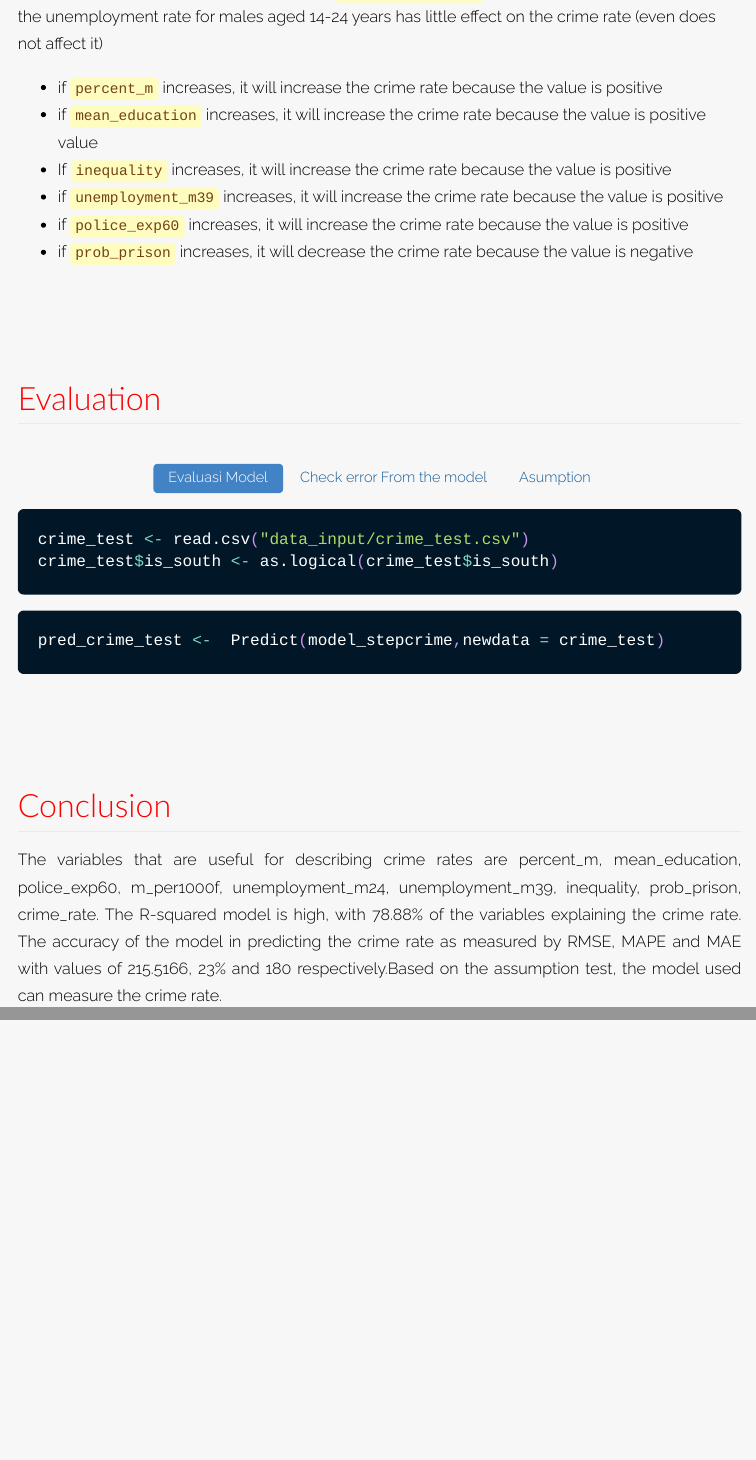
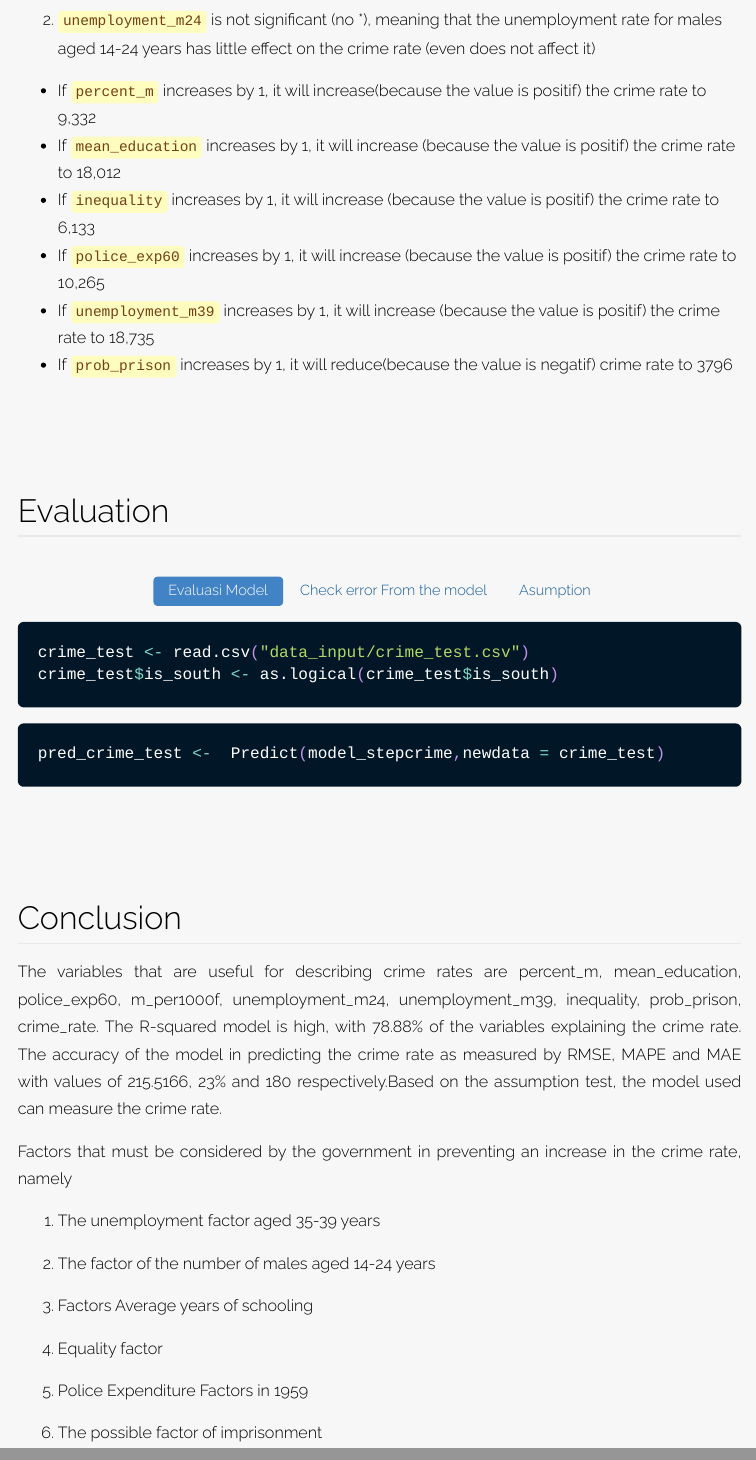
Before and after one commit to dedygs26/LRegression_CrimeRate, an R Markdown document (LBB_W1.Rmd): the page in a window 1100 px wide, from 4910 px down before the commit and from 4970 px down after it, and a second part further down, joined at a grey line. The pictures show the output file LBB_W1.html that the author committed with the source, opened offline; long lines of code are wrapped.

Commit message:
revision about content

```diff
--- a/LBB_W1.Rmd
+++ b/LBB_W1.Rmd
@@ -172,23 +172,23 @@ summary(model_stepcrime)
 
 
 interpretation:
+
 - Adjusted RSquare: 74.44% = The model can explain 74.44% of the variation of the `crime_rate`, the rest of the other factors that are not yet modeled
 
 - Predictor p-value:
 
 
-1.`m_per1000f` is not significant (no *), it means that the number of men / 10 000 women has little effect on the crime rate (even has no effect)
-2.` unemployment_m24` is not significant (no *), meaning that the unemployment rate for males aged 14-24 years has little effect on the crime rate (even does not affect it)
+1. `m_per1000f` is not significant (no *), it means that the number of men / 10 000 women has little effect on the crime rate (even has no effect)
+
+2. ` unemployment_m24` is not significant (no *), meaning that the unemployment rate for males aged 14-24 years has little effect on the crime rate (even does not affect it)
 
 
-- if `percent_m` increases, it will increase the crime rate because the value is positive
-- if `mean_education` increases, it will increase the crime rate because the value is positive value
-- If `inequality` increases, it will increase the crime rate because the value is positive
-- if `unemployment_m39` increases, it will increase the crime rate because the value is positive
-- if `police_exp60` increases, it will increase the crime rate because the value is positive
-- if `prob_prison` increases, it will decrease the crime rate because the value is negative
-
-
+- If `percent_m` increases by 1, it will increase(because the value is positif) the crime rate to 9,332
+- If `mean_education` increases by 1, it will increase (because the value is positif) the crime rate to 18,012
+- If `inequality` increases by 1, it will increase (because the value is positif) the crime rate to 6,133
+- If `police_exp60` increases by 1, it will increase (because the value is positif) the crime rate to 10,265
+- If `unemployment_m39` increases by 1, it will increase (because the value is positif) the crime rate to 18,735
+- If `prob_prison` increases by 1, it will reduce(because the value is negatif) crime rate to 3796
 
 
 # Evaluation
@@ -337,7 +337,22 @@ div.d {
 </style>
 <div class ="d">
 <p>
-The variables that are useful for describing crime rates are percent_m, mean_education, police_exp60, m_per1000f, unemployment_m24, unemployment_m39, inequality, prob_prison, crime_rate. The R-squared model is high, with 78.88% of the variables explaining the crime rate. The accuracy of the model in predicting the crime rate as measured by RMSE, MAPE and MAE with values of 215.5166, 23% and 180 respectively.Based on the assumption test, the model used can measure the crime rate.</p>
+The variables that are useful for describing crime rates are percent_m, mean_education, police_exp60, m_per1000f, unemployment_m24, unemployment_m39, inequality, prob_prison, crime_rate. The R-squared model is high, with 78.88% of the variables explaining the crime rate. The accuracy of the model in predicting the crime rate as measured by RMSE, MAPE and MAE with values of 215.5166, 23% and 180 respectively.Based on the assumption test, the model used can measure the crime rate.
+
+Factors that must be considered by the government in preventing an increase in the crime rate, namely
+
+1. The unemployment factor aged 35-39 years
+
+2. The factor of the number of males aged 14-24 years
+
+3. Factors Average years of schooling
+
+4. Equality factor
+
+5. Police Expenditure Factors in 1959
+
+6. The possible factor of imprisonment
+</p>
 </div>
 <p> </p>
 <p> </p>
```
Also changed, not shown: LBB_W1.html.
